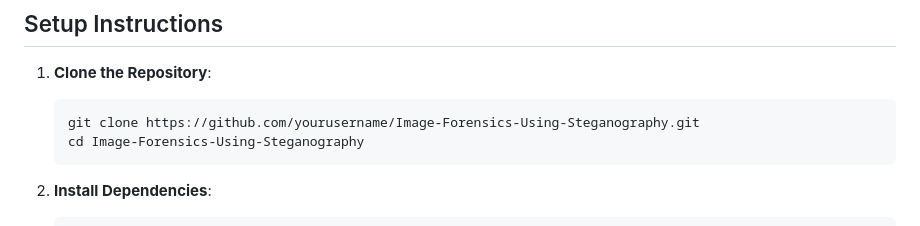
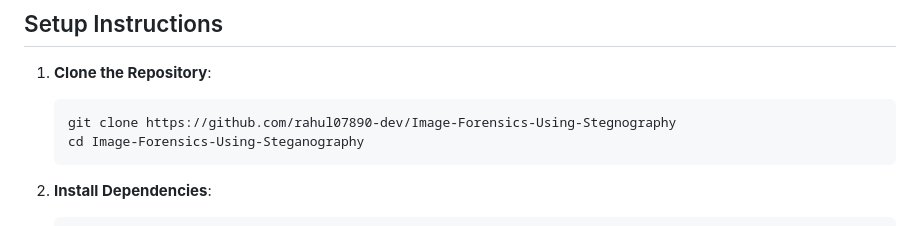
Before and after one commit to rahul07890-dev/Image-Forensics-Using-Stegnography, a Markdown page: README.md, the part around the change printed below. Drawn GitHub-style.

````diff
--- a/README.md
+++ b/README.md
@@ -56,7 +56,7 @@ This project demonstrates an **Image Forensics System** built using Flask, which
 
 1. **Clone the Repository**:
     ```bash
-    git clone https://github.com/yourusername/Image-Forensics-Using-Steganography.git
+    git clone https://github.com/rahul07890-dev/Image-Forensics-Using-Stegnography
     cd Image-Forensics-Using-Steganography
     ```
 
````
Also changed, not shown: other parts of README.md (+1 -1 lines).
